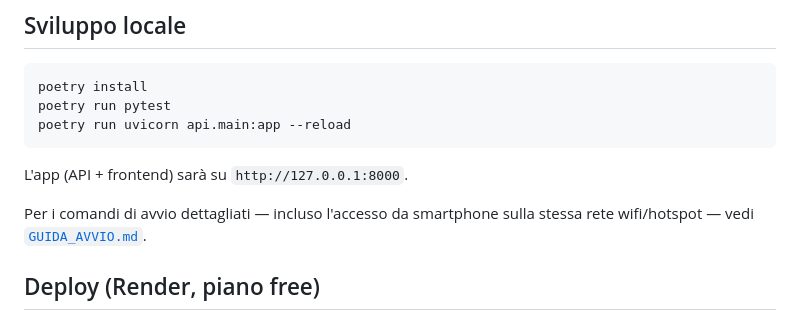
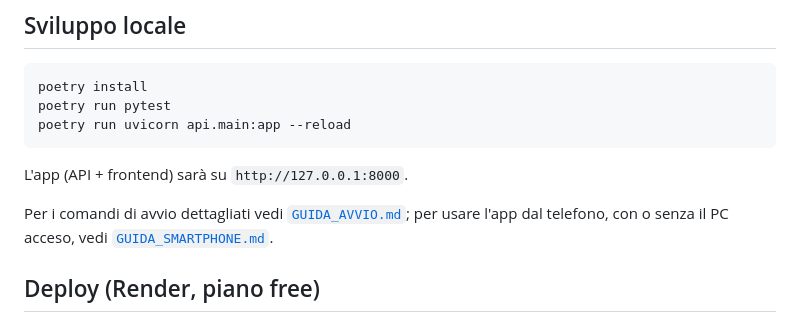
Before and after one commit to saccavinoAndrea/texas_engine, a Markdown page: README.md, the part around the change. Drawn GitHub-style.

```diff
--- a/README.md
+++ b/README.md
@@ -21,7 +21,7 @@ poetry run uvicorn api.main:app --reload
 
 L'app (API + frontend) sarà su `http://127.0.0.1:8000`.
 
-Per i comandi di avvio dettagliati — incluso l'accesso da smartphone sulla stessa rete wifi/hotspot — vedi [`GUIDA_AVVIO.md`](GUIDA_AVVIO.md).
+Per i comandi di avvio dettagliati vedi [`GUIDA_AVVIO.md`](GUIDA_AVVIO.md); per usare l'app dal telefono, con o senza il PC acceso, vedi [`GUIDA_SMARTPHONE.md`](GUIDA_SMARTPHONE.md).
 
 ## Deploy (Render, piano free)
 
```
Also changed, not shown: GUIDA_AVVIO.md (+2 -0 lines), GUIDA_SMARTPHONE.md (added, +169 -0 lines).
